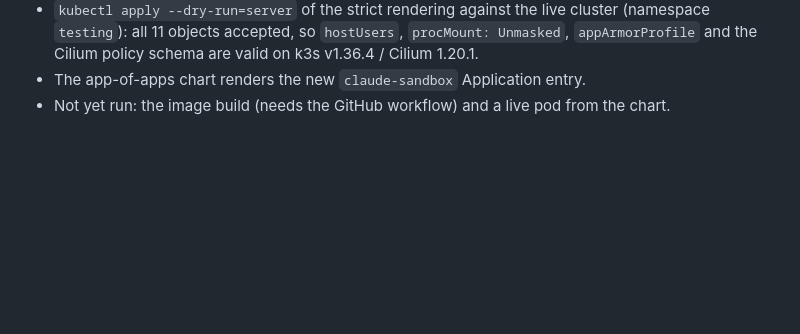
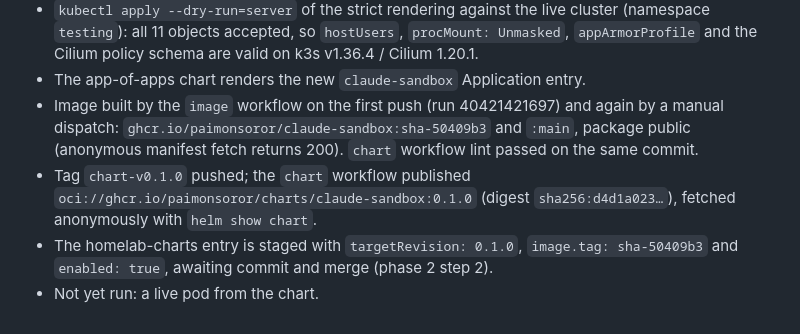
Before and after one commit to paimonsoror/ps-claude-sandbox-agent-runtime, a Markdown page: docs/plan.md, the part around the change. Drawn GitHub-style; blank space fills up the shorter version.

Commit message:
plan: record the image and chart publication
Co-Authored-By: Claude Fable 5.1 <noreply@anthropic.com>
Claude-Session: https://claude.ai/code/session_014Un3XRDqx1izhuTqWACZky

```diff
--- a/docs/plan.md
+++ b/docs/plan.md
@@ -152,4 +152,12 @@ ingress, mounting a workspace volume read-only for review. Needs an ADR that ame
   `testing`): all 11 objects accepted, so `hostUsers`, `procMount: Unmasked`,
   `appArmorProfile` and the Cilium policy schema are valid on k3s v1.36.4 / Cilium 1.20.1.
 - The app-of-apps chart renders the new `claude-sandbox` Application entry.
-- Not yet run: the image build (needs the GitHub workflow) and a live pod from the chart.
+- Image built by the `image` workflow on the first push (run 40421421697) and again by a manual
+  dispatch: `ghcr.io/paimonsoror/claude-sandbox:sha-50409b3` and `:main`, package public
+  (anonymous manifest fetch returns 200). `chart` workflow lint passed on the same commit.
+- Tag `chart-v0.1.0` pushed; the `chart` workflow published
+  `oci://ghcr.io/paimonsoror/charts/claude-sandbox:0.1.0`
+  (digest `sha256:d4d1a023…`), fetched anonymously with `helm show chart`.
+- The homelab-charts entry is staged with `targetRevision: 0.1.0`, `image.tag: sha-50409b3`
+  and `enabled: true`, awaiting commit and merge (phase 2 step 2).
+- Not yet run: a live pod from the chart.
```
